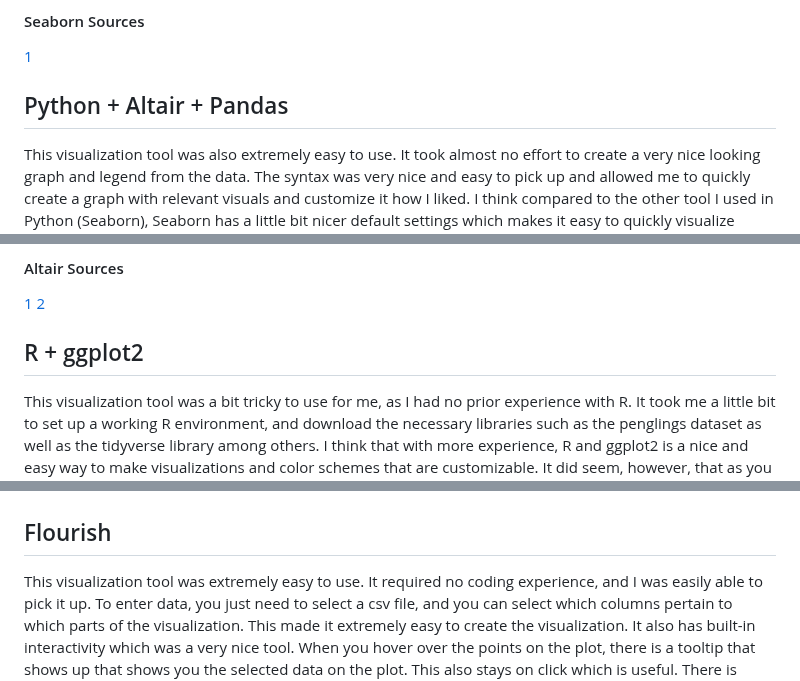
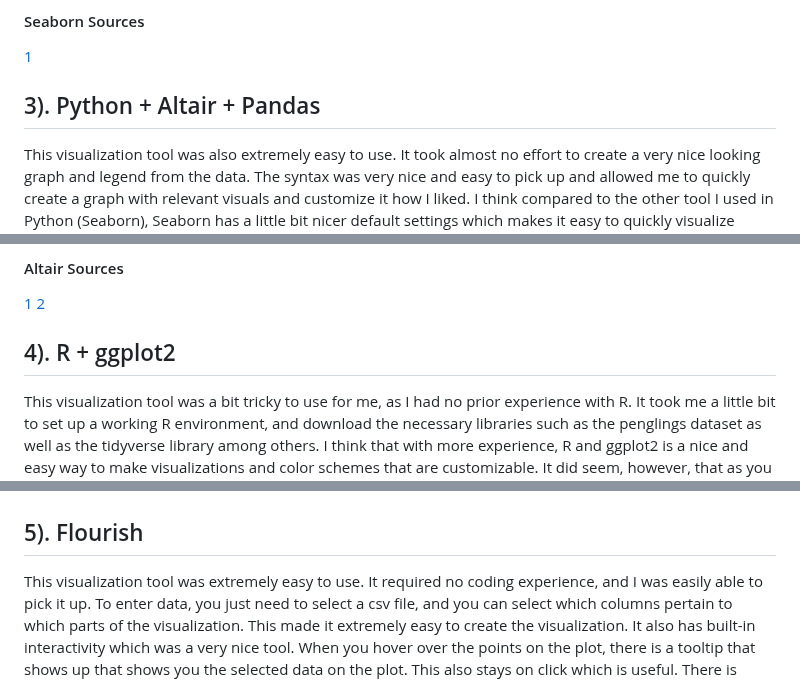
Before and after one commit to cs573-24s/a2-DataVis-7Ways, a Markdown page: README.md, 3 parts joined by grey strips. GitHub-like rendering.

```diff
--- a/README.md
+++ b/README.md
@@ -59,7 +60,7 @@ To get the chart to closer mimic the example plot, I had to change a few of the
 
 [1](https://stackoverflow.com/questions/14885895/color-a-scatter-plot-by-column-values)
 
-## Python + Altair + Pandas
+## 3). Python + Altair + Pandas
 
 This visualization tool was also extremely easy to use.
 It took almost no effort to create a very nice looking graph and legend from the data.
@@ -77,7 +78,7 @@ and the library feels a bit more Pythonic and simple.
 [1](https://altair-viz.github.io/user_guide/customization.html#customizing-colors)
 [2](https://altair-viz.github.io/gallery/scatter_tooltips.html)
 
-## R + ggplot2
+## 4). R + ggplot2
 
 This visualization tool was a bit tricky to use for me,
 as I had no prior experience with R. It took me a little
@@ -113,7 +114,7 @@ connections and comparisons between the sub-visualizations.
 
 ![r_chart](./img/r2.png)
 
-## Flourish
+## 5). Flourish
 
 This visualization tool was extremely easy to use.
 It required no coding experience, and I was easily
```
Also changed, not shown: other parts of README.md (+7 -6 lines).
